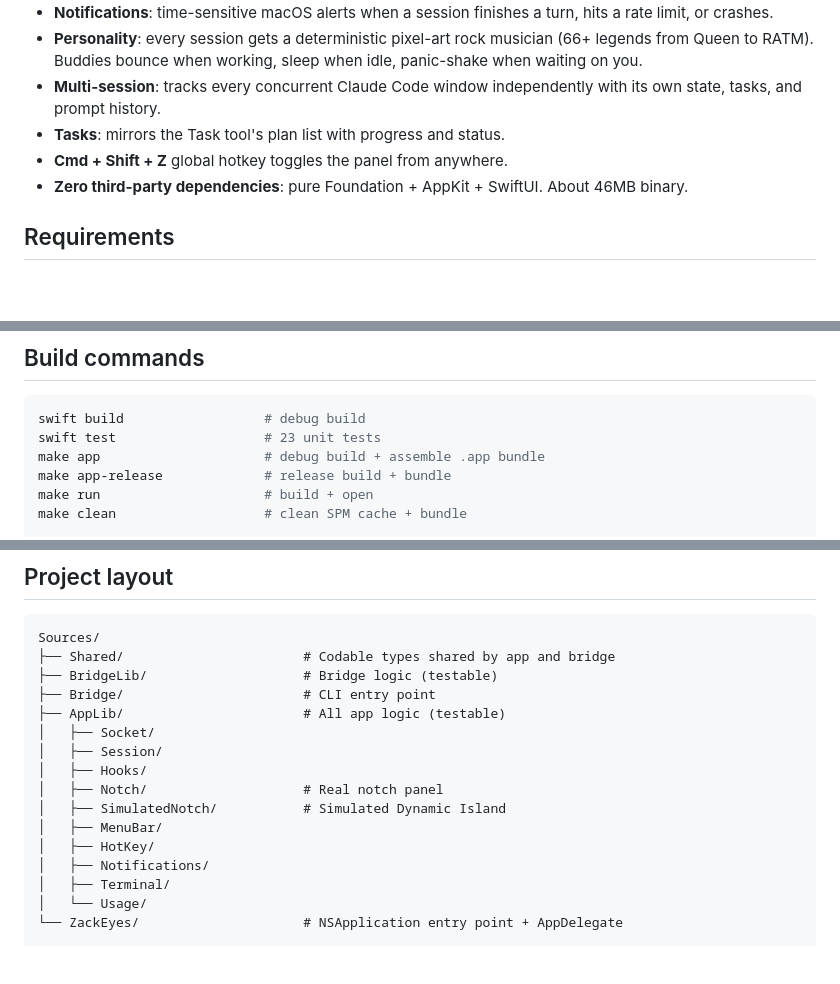
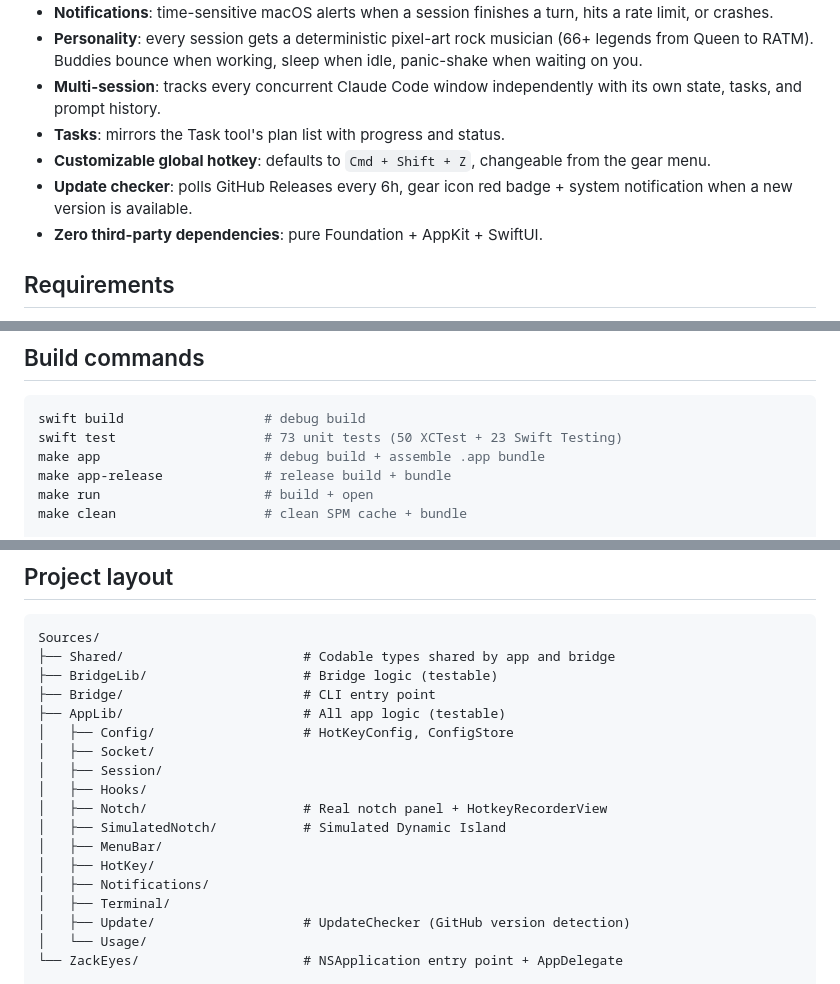
Before and after one commit to yangshiqi/ZackEyes, a Markdown page: README.md, 3 parts joined by grey strips. Drawn GitHub-style; blank space fills up the shorter version.

````diff
--- a/README.md
+++ b/README.md
@@ -21,8 +21,9 @@ A native macOS Dynamic Island for Claude Code. Watches every active session, sur
 - **Personality**: every session gets a deterministic pixel-art rock musician (66+ legends from Queen to RATM). Buddies bounce when working, sleep when idle, panic-shake when waiting on you.
 - **Multi-session**: tracks every concurrent Claude Code window independently with its own state, tasks, and prompt history.
 - **Tasks**: mirrors the Task tool's plan list with progress and status.
-- **Cmd + Shift + Z** global hotkey toggles the panel from anywhere.
-- **Zero third-party dependencies**: pure Foundation + AppKit + SwiftUI. About 46MB binary.
+- **Customizable global hotkey**: defaults to `Cmd + Shift + Z`, changeable from the gear menu.
+- **Update checker**: polls GitHub Releases every 6h, gear icon red badge + system notification when a new version is available.
+- **Zero third-party dependencies**: pure Foundation + AppKit + SwiftUI.
 
 ## Requirements
 
@@ -93,7 +94,7 @@ These six invariants are enforced by both code review and tests:
 
 ```bash
 swift build                  # debug build
-swift test                   # 23 unit tests
+swift test                   # 73 unit tests (50 XCTest + 23 Swift Testing)
 make app                     # debug build + assemble .app bundle
 make app-release             # release build + bundle
 make run                     # build + open
@@ -112,15 +113,17 @@ Sources/
 ├── BridgeLib/                    # Bridge logic (testable)
 ├── Bridge/                       # CLI entry point
 ├── AppLib/                       # All app logic (testable)
+│   ├── Config/                   # HotKeyConfig, ConfigStore
 │   ├── Socket/
 │   ├── Session/
 │   ├── Hooks/
-│   ├── Notch/                    # Real notch panel
+│   ├── Notch/                    # Real notch panel + HotkeyRecorderView
 │   ├── SimulatedNotch/           # Simulated Dynamic Island
 │   ├── MenuBar/
 │   ├── HotKey/
 │   ├── Notifications/
 │   ├── Terminal/
+│   ├── Update/                   # UpdateChecker (GitHub version detection)
 │   └── Usage/
 └── ZackEyes/                     # NSApplication entry point + AppDelegate
 
````
Also changed, not shown: ARCHITECTURE.md (+3 -0 lines), CHANGELOG.md (+19 -18 lines).
